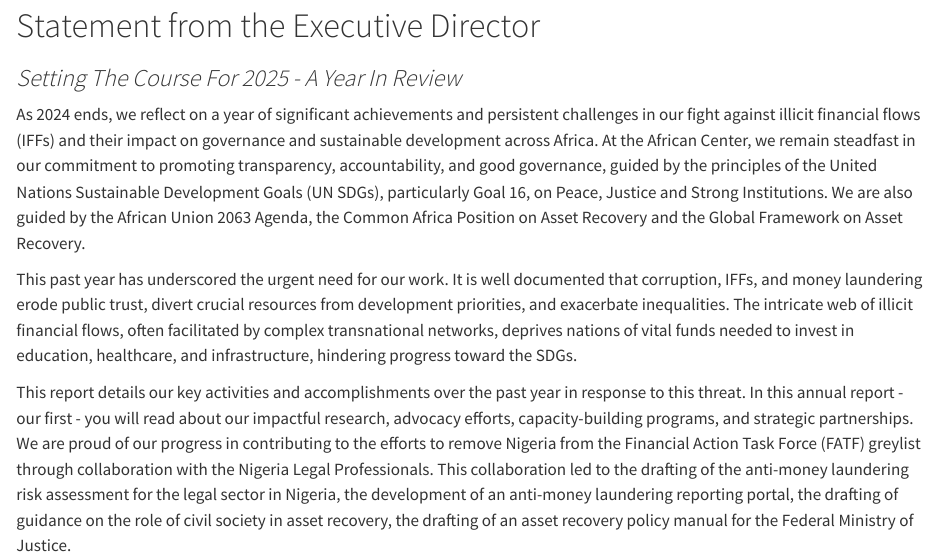
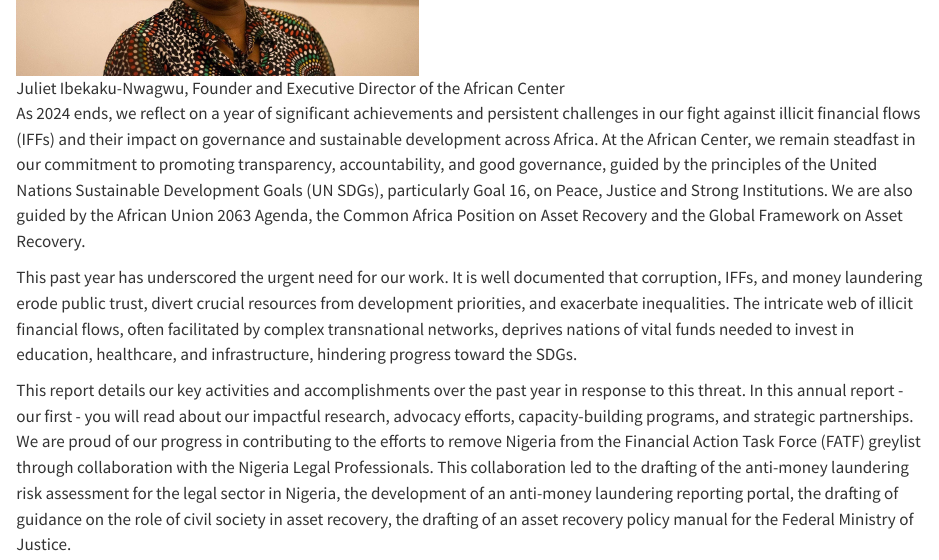
Before and after one commit to juliet29/afcenter25, a Quarto document (afcenter25/exec_statement.qmd): the page in a window 1100 px wide, from 10 px down before the commit and from 310 px down after it. Rendered offline with R 4.5, knitr and Pandoc in place of Quarto, with nearby package versions.

Commit message:
update image for exec

```diff
--- a/afcenter25/exec_statement.qmd
+++ b/afcenter25/exec_statement.qmd
@@ -1,5 +1,7 @@
 # Statement from the Executive Director {.unnumbered}
 ### *Setting The Course For 2025 - A Year In Review*
+
+![Juliet Ibekaku-Nwagwu, Founder and Executive Director of the African Center](images/remaining/jcib.jpg){width=400 fig-align="left" .lightbox}
 
 As 2024 ends, we reflect on a year of significant achievements and persistent challenges in our fight against illicit financial flows (IFFs) and their  impact on governance and sustainable development across Africa. At the African Center, we remain steadfast in our commitment to promoting transparency, accountability, and good governance, guided by the principles of the United Nations Sustainable Development Goals (UN SDGs), particularly Goal 16, on Peace, Justice and Strong Institutions. We are also guided by the African Union 2063 Agenda, the Common Africa Position on Asset Recovery and the Global Framework on Asset Recovery.
 
```
Also changed, not shown: afcenter25/images/remaining/jcib.jpg (added), 2 other files.
